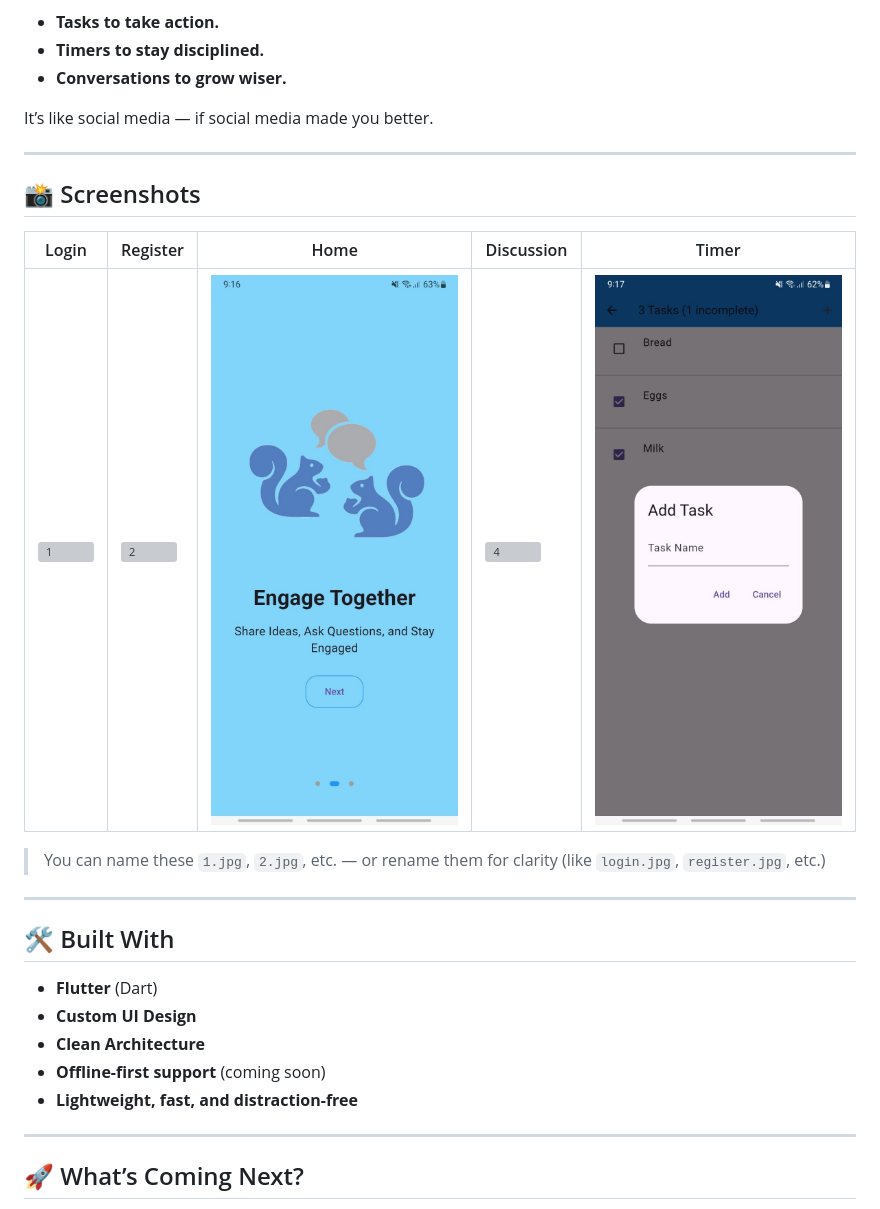
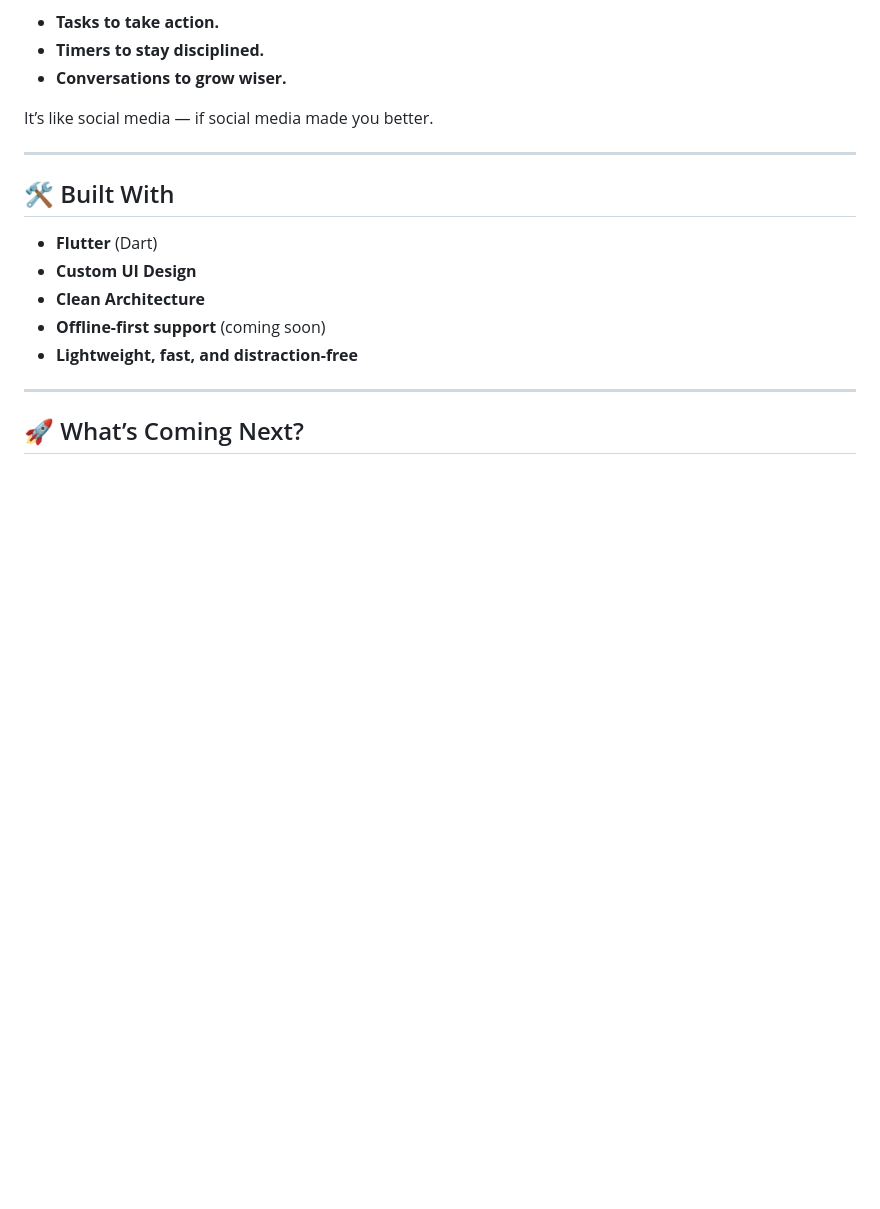
Before and after one commit to MohammadYahfoufi/ToDoo, a Markdown page: README.md, the part around the change. Drawn GitHub-style; blank space fills up the shorter version; grey boxes are pictures that could not be loaded.

```diff
--- a/README.md
+++ b/README.md
@@ -119,16 +119,6 @@ It’s like social media — if social media made you better.
 
 ---
 
-## 📸 Screenshots
-
-| Login | Register | Home | Discussion | Timer |
-|-------|----------|------|------------|-------|
-| ![1](screenshots/1.jpg) | ![2](screenshots/2.jpg) | ![3](screenshots/3.jpg) | ![4](screenshots/4.jpg) | ![7.5](screenshots/7.5.jpg) |
-
-> You can name these `1.jpg`, `2.jpg`, etc. — or rename them for clarity (like `login.jpg`, `register.jpg`, etc.)
-
----
-
 ## 🛠 Built With
 
 - **Flutter** (Dart)
```
